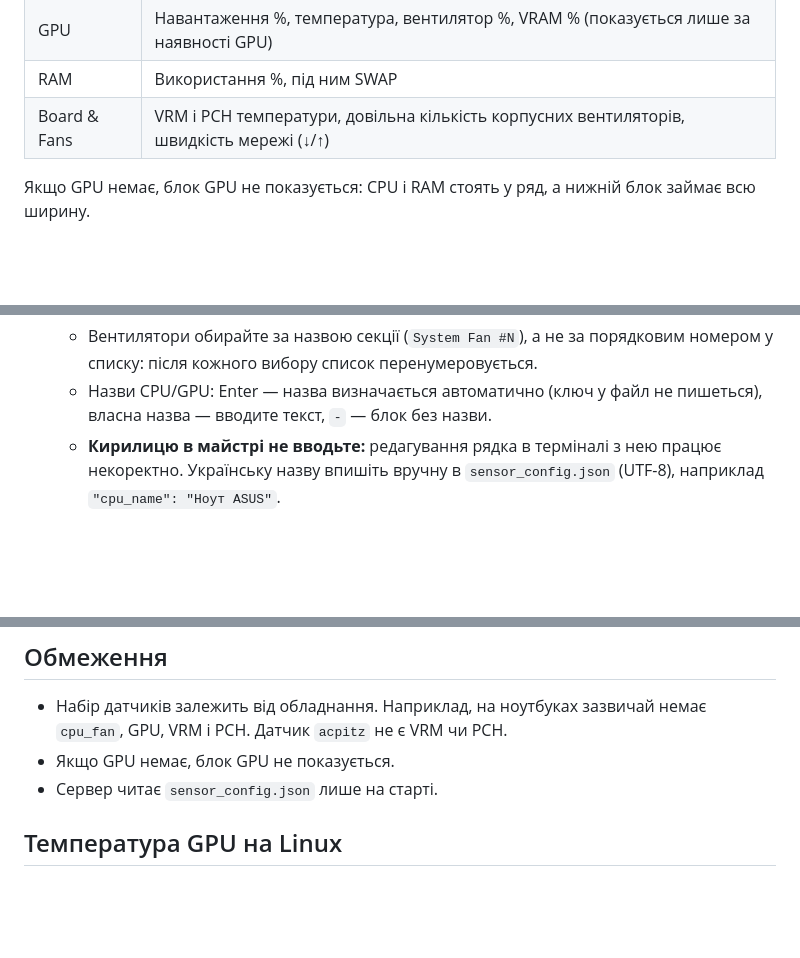
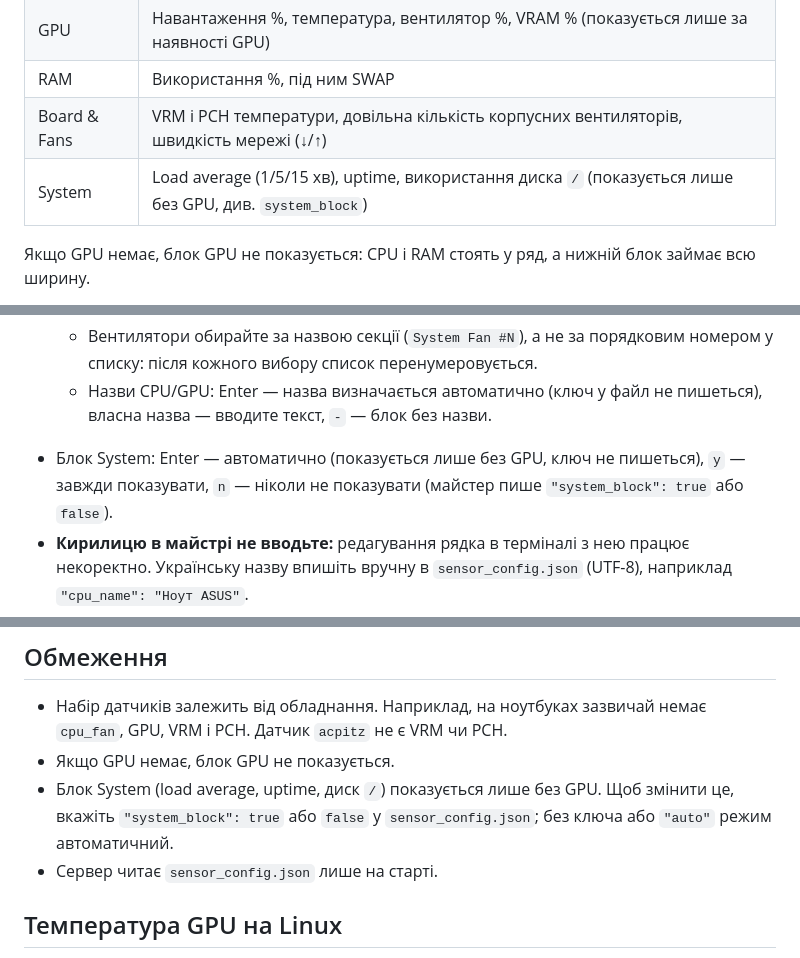
Before and after one commit to Norman-byte/ExtDash-linux, a Markdown page: README.uk.md, 3 parts joined by grey strips. Drawn GitHub-style; blank space fills up the shorter version.

```diff
--- a/README.uk.md
+++ b/README.uk.md
@@ -38,6 +38,7 @@ JSON (`/data`) і віддає сторінку `index.html`. Які саме с
 | GPU | Навантаження %, температура, вентилятор %, VRAM % (показується лише за наявності GPU) |
 | RAM | Використання %, під ним SWAP |
 | Board & Fans | VRM і PCH температури, довільна кількість корпусних вентиляторів, швидкість мережі (↓/↑) |
+| System | Load average (1/5/15 хв), uptime, використання диска `/` (показується лише без GPU, див. `system_block`) |
 
 Якщо GPU немає, блок GPU не показується: CPU і RAM стоять у ряд, а нижній
 блок займає всю ширину.
@@ -98,6 +99,9 @@ JSON (`/data`) і віддає сторінку `index.html`. Які саме с
      порядковим номером у списку: після кожного вибору список перенумеровується.
    - Назви CPU/GPU: Enter — назва визначається автоматично (ключ у файл не
      пишеться), власна назва — вводите текст, `-` — блок без назви.
+  - Блок System: Enter — автоматично (показується лише без GPU, ключ не
+    пишеться), `y` — завжди показувати, `n` — ніколи не показувати (майстер
+    пише `"system_block": true` або `false`).
    - **Кирилицю в майстрі не вводьте:** редагування рядка в терміналі з нею
      працює некоректно. Українську назву впишіть вручну в `sensor_config.json`
      (UTF-8), наприклад `"cpu_name": "Ноут ASUS"`.
@@ -207,6 +211,9 @@ sudo ufw allow from 192.168.1.0/24 to any port 8080 proto tcp
 - Набір датчиків залежить від обладнання. Наприклад, на ноутбуках зазвичай
   немає `cpu_fan`, GPU, VRM і PCH. Датчик `acpitz` не є VRM чи PCH.
 - Якщо GPU немає, блок GPU не показується.
+- Блок System (load average, uptime, диск `/`) показується лише без GPU.
+  Щоб змінити це, вкажіть `"system_block": true` або `false` у
+  `sensor_config.json`; без ключа або `"auto"` режим автоматичний.
 - Сервер читає `sensor_config.json` лише на старті.
 
 ## Температура GPU на Linux
```
Also changed, not shown: README.md (+7 -0 lines).
